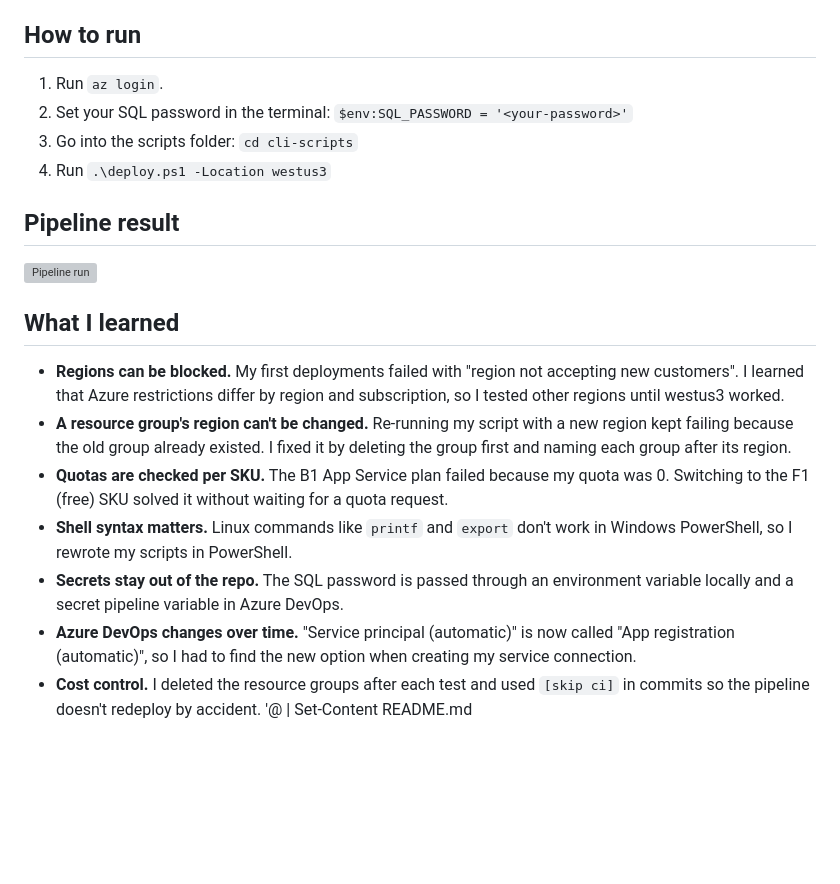
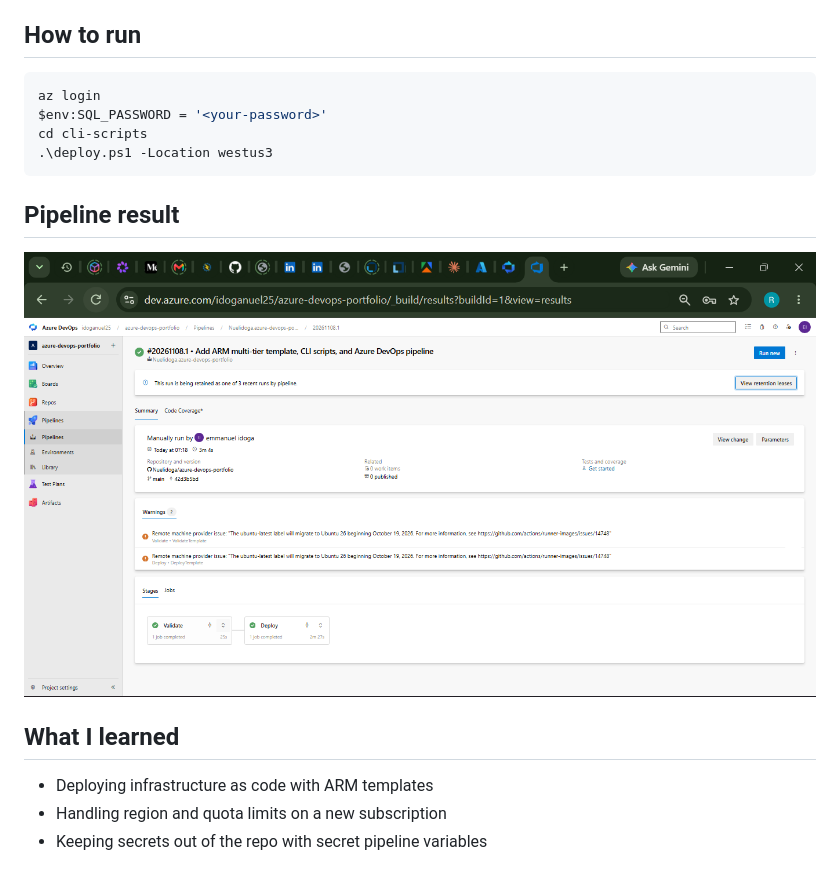
Before and after one commit to Nuelidoga/azure-devops-portfolio, a Markdown page: README.md, the part around one of its changes. Drawn GitHub-style; pictures changed too: docs/pipeline-green.png (added); blank space fills up the shorter version; grey boxes are pictures that could not be loaded.

Commit message:
Add README with lessons learned [skip ci]

````diff
--- a/README.md
+++ b/README.md
@@ -9,20 +8,17 @@ Three connected projects that deploy a two-tier Azure environment.
 3. **Azure DevOps pipeline** (`pipeline/`): YAML pipeline with a Validate stage and a Deploy stage, using a service connection and a secret variable for the SQL password.
 
 ## How to run
-1. Run `az login`.
-2. Set your SQL password in the terminal: `$env:SQL_PASSWORD = '<your-password>'`
-3. Go into the scripts folder: `cd cli-scripts`
-4. Run `.\deploy.ps1 -Location westus3`
+```powershell
+az login
+$env:SQL_PASSWORD = '<your-password>'
+cd cli-scripts
+.\deploy.ps1 -Location westus3
+```
 
 ## Pipeline result
 ![Pipeline run](docs/pipeline-green.png)
 
 ## What I learned
-- **Regions can be blocked.** My first deployments failed with "region not accepting new customers". I learned that Azure restrictions differ by region and subscription, so I tested other regions until westus3 worked.
-- **A resource group's region can't be changed.** Re-running my script with a new region kept failing because the old group already existed. I fixed it by deleting the group first and naming each group after its region.
-- **Quotas are checked per SKU.** The B1 App Service plan failed because my quota was 0. Switching to the F1 (free) SKU solved it without waiting for a quota request.
-- **Shell syntax matters.** Linux commands like `printf` and `export` don't work in Windows PowerShell, so I rewrote my scripts in PowerShell.
-- **Secrets stay out of the repo.** The SQL password is passed through an environment variable locally and a secret pipeline variable in Azure DevOps.
-- **Azure DevOps changes over time.** "Service principal (automatic)" is now called "App registration (automatic)", so I had to find the new option when creating my service connection.
-- **Cost control.** I deleted the resource groups after each test and used `[skip ci]` in commits so the pipeline doesn't redeploy by accident.
-'@ | Set-Content README.md
+- Deploying infrastructure as code with ARM templates
+- Handling region and quota limits on a new subscription
+- Keeping secrets out of the repo with secret pipeline variables
````
Also changed, not shown: other parts of README.md (+0 -1 lines).
